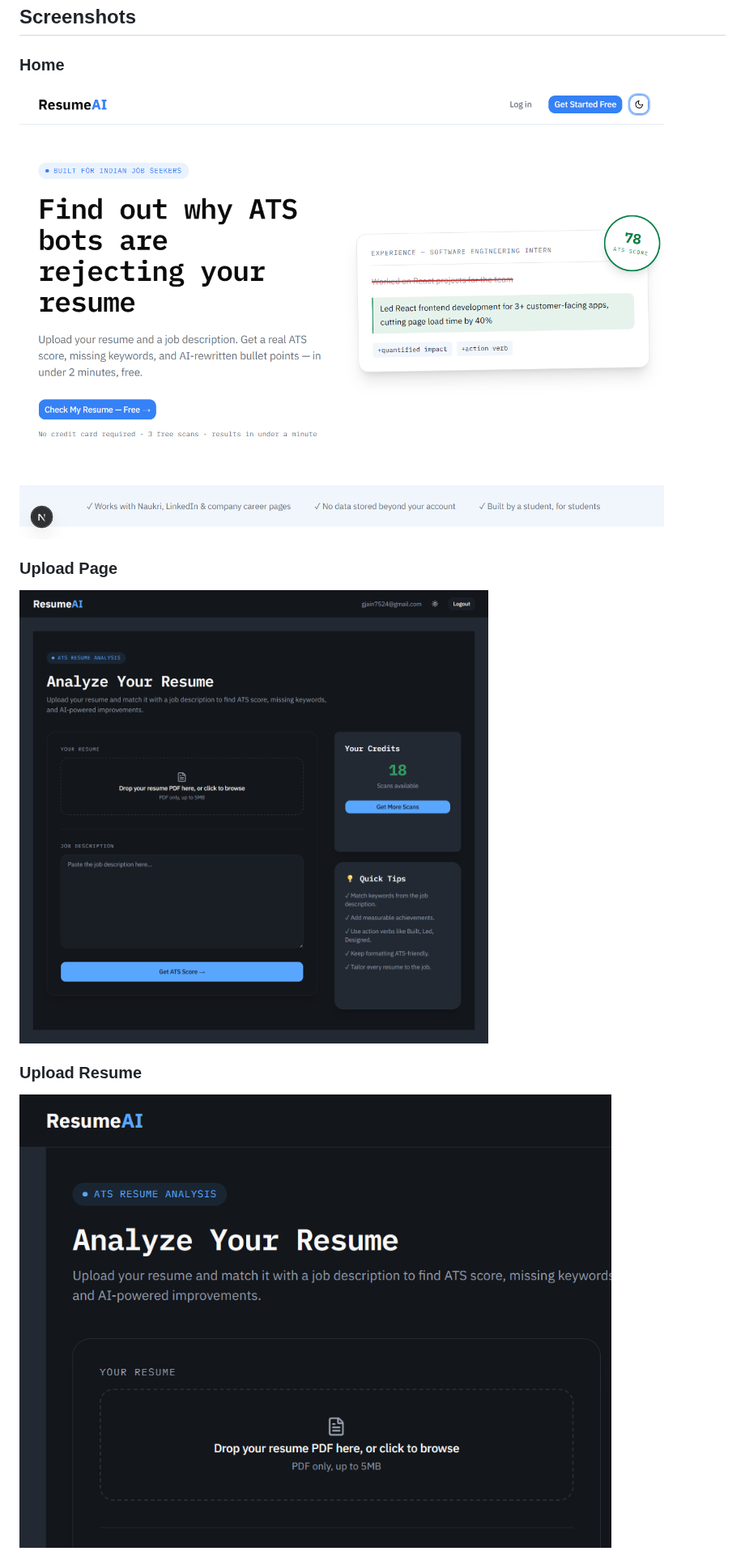
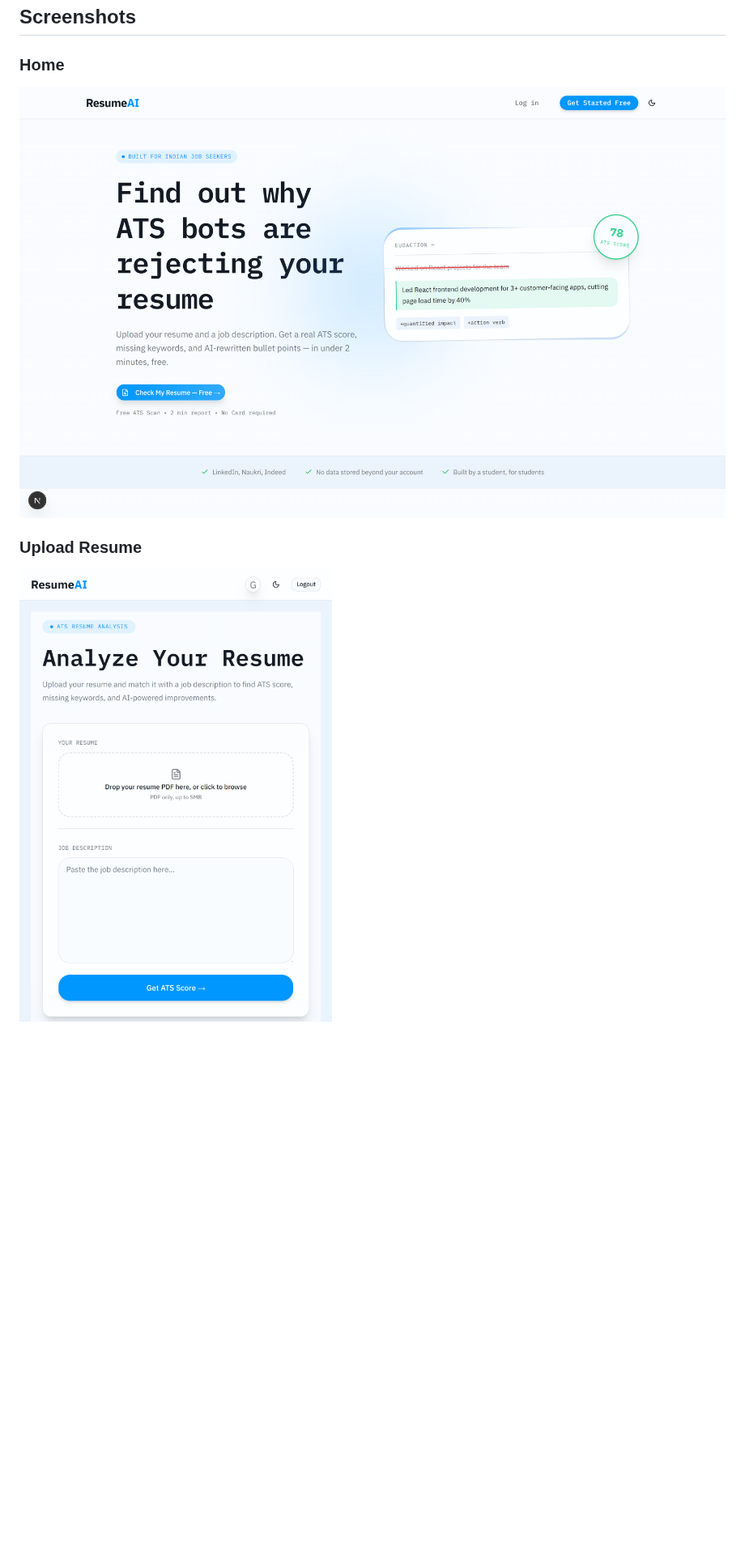
Before and after one commit to gaur-j/resume-optimizer, a Markdown page: README.md, the part around one of its changes. Shown at 81% size. GitHub-like rendering; pictures changed too: public/screenshots/home-light.png, public/screenshots/resume-upload.png, public/screenshots/upload-page.png (deleted); blank space fills up the shorter version.

Commit message:
feat: update README and remove outdated screenshots for clarity

```diff
--- a/README.md
+++ b/README.md
@@ -48,10 +48,6 @@ Resume Optimizer helps job seekers quickly transform one resume into multiple ro
   <img alt="Home screenshot" src="./public/screenshots/home-light.png">
 </picture>
 
-### Upload Page
-
-![Upload Page](./public/screenshots/upload-page.png)
-
 ### Upload Resume
 
 ![Resume Upload](./public/screenshots/resume-upload.png)
```
Also changed, not shown: other parts of README.md (+0 -4 lines), public/screenshots/analyzer.png, public/screenshots/home-dark.png, public/screenshots/job-description.png (deleted).
